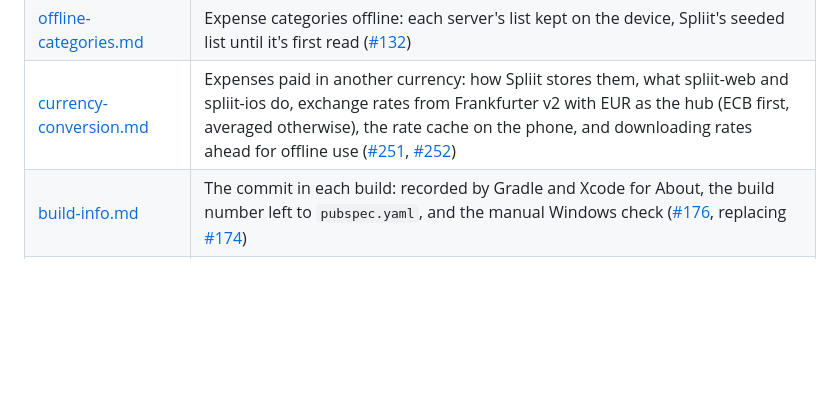
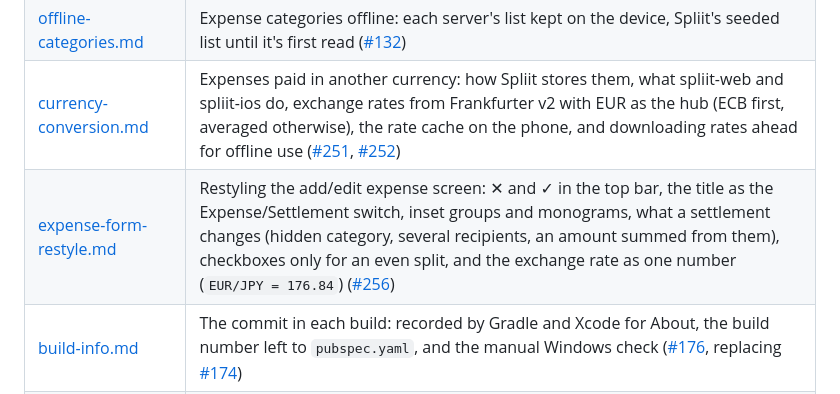
Before and after one commit to sharneng/spliit2go, a Markdown page: docs/decisions/README.md, the part around the change. Rendered like a GitHub page; blank space fills up the shorter version.

```diff
--- a/docs/decisions/README.md
+++ b/docs/decisions/README.md
@@ -21,5 +21,6 @@ Why spliit2go is built the way it is. These are point-in-time records: each says
 | [receipts.md](receipts.md) | Receipts: viewing and attaching them, offline too and kept across restarts, downloading favorite groups' ahead, the storage policy and limit for receipt files, and scanning them on the phone ([#5](https://github.com/sharneng/spliit2go/issues/5), [#123](https://github.com/sharneng/spliit2go/issues/123)–[#128](https://github.com/sharneng/spliit2go/issues/128)) |
 | [offline-categories.md](offline-categories.md) | Expense categories offline: each server's list kept on the device, Spliit's seeded list until it's first read ([#132](https://github.com/sharneng/spliit2go/issues/132)) |
 | [currency-conversion.md](currency-conversion.md) | Expenses paid in another currency: how Spliit stores them, what spliit-web and spliit-ios do, exchange rates from Frankfurter v2 with EUR as the hub (ECB first, averaged otherwise), the rate cache on the phone, and downloading rates ahead for offline use ([#251](https://github.com/sharneng/spliit2go/issues/251), [#252](https://github.com/sharneng/spliit2go/issues/252)) |
+| [expense-form-restyle.md](expense-form-restyle.md) | Restyling the add/edit expense screen: ✕ and ✓ in the top bar, the title as the Expense/Settlement switch, inset groups and monograms, what a settlement changes (hidden category, several recipients, an amount summed from them), checkboxes only for an even split, and the exchange rate as one number (`EUR/JPY = 176.84`) ([#256](https://github.com/sharneng/spliit2go/issues/256)) |
 | [build-info.md](build-info.md) | The commit in each build: recorded by Gradle and Xcode for About, the build number left to `pubspec.yaml`, and the manual Windows check ([#176](https://github.com/sharneng/spliit2go/issues/176), replacing [#174](https://github.com/sharneng/spliit2go/issues/174)) |
 | [app-flavors.md](app-flavors.md) | The dev and prod apps: two flavors with dev as the default, so development builds install beside the store app; the prod-only guards; links and data between the two ([#219](https://github.com/sharneng/spliit2go/issues/219)) |
```
Also changed, not shown: docs/decisions/expense-form-restyle.md (added, +281 -0 lines).
